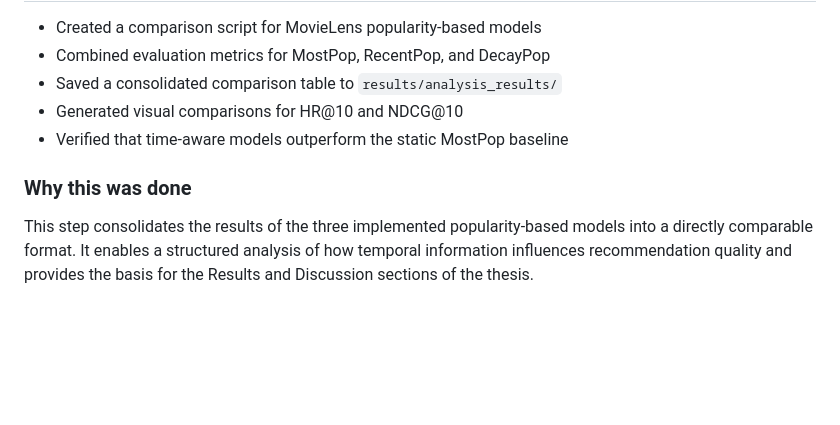
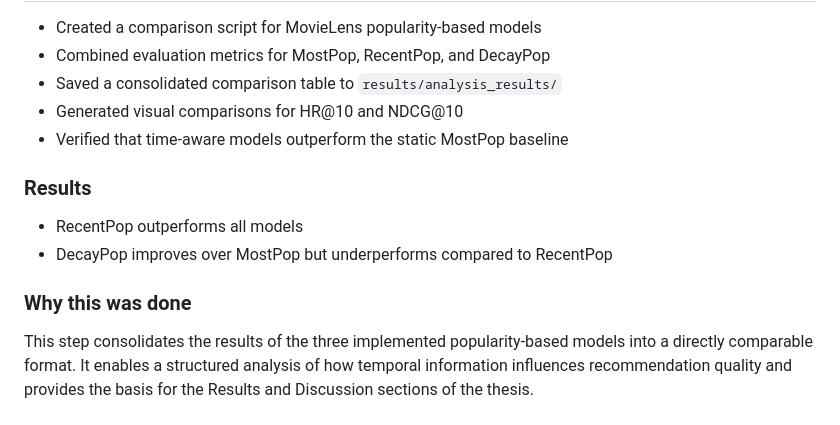
Before and after one commit to Manuel1598/Performance-Analysis-of-Time-Aware-Popularity-Based-Recommender-Systems, a Markdown page: logs/work_log.md, the part around the change. Drawn GitHub-style; blank space fills up the shorter version.

Commit message:
docs: added short explanation of the results of the comparison

```diff
--- a/logs/work_log.md
+++ b/logs/work_log.md
@@ -218,7 +218,10 @@ It provides the foundation for analyzing the impact of temporal information and
 * Generated visual comparisons for HR@10 and NDCG@10
 * Verified that time-aware models outperform the static MostPop baseline
 
+### Results
+- RecentPop outperforms all models
+- DecayPop improves over MostPop but underperforms compared to RecentPop
+
 ### Why this was done
-
 This step consolidates the results of the three implemented popularity-based models into a directly comparable format.
 It enables a structured analysis of how temporal information influences recommendation quality and provides the basis for the Results and Discussion sections of the thesis.
```
